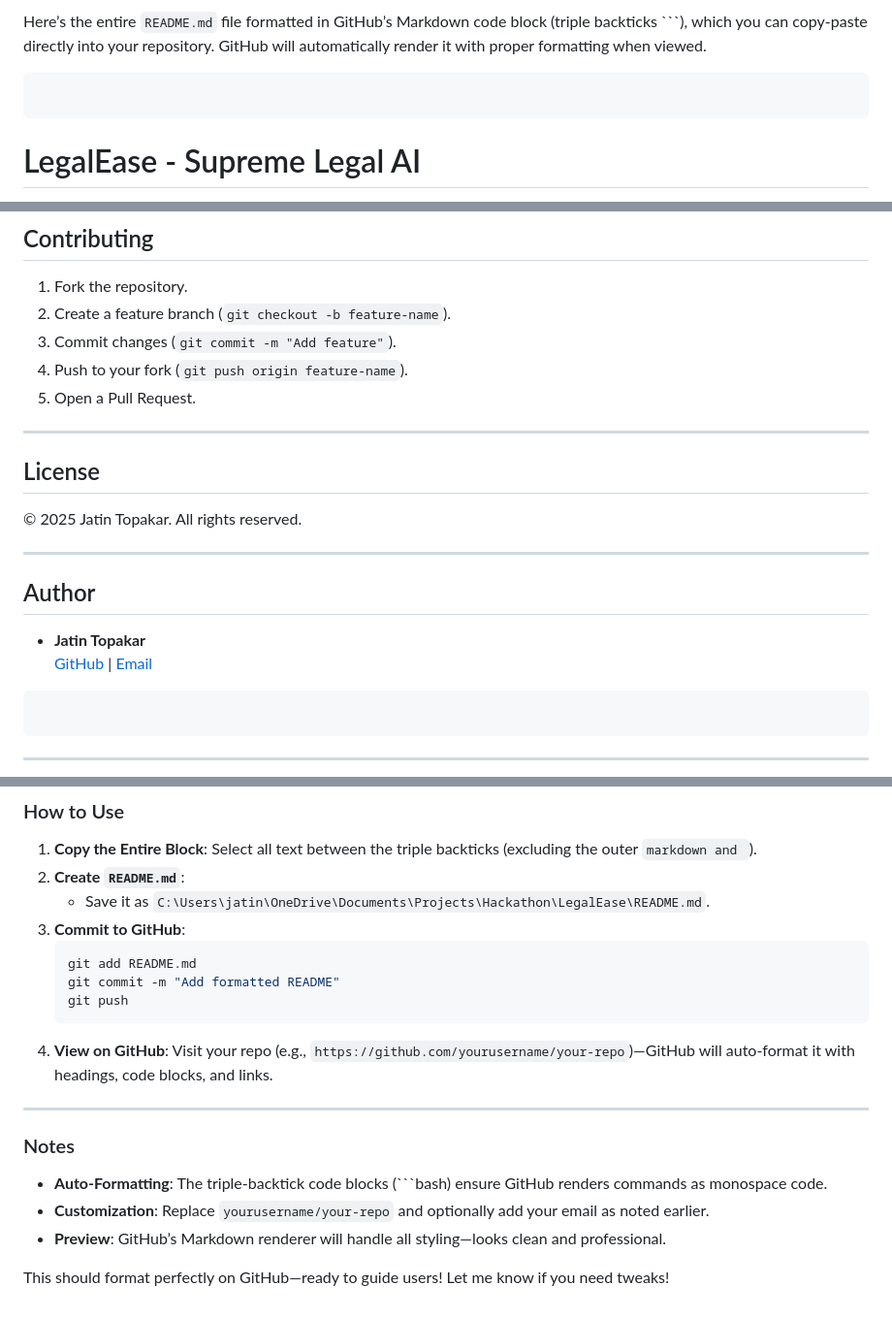
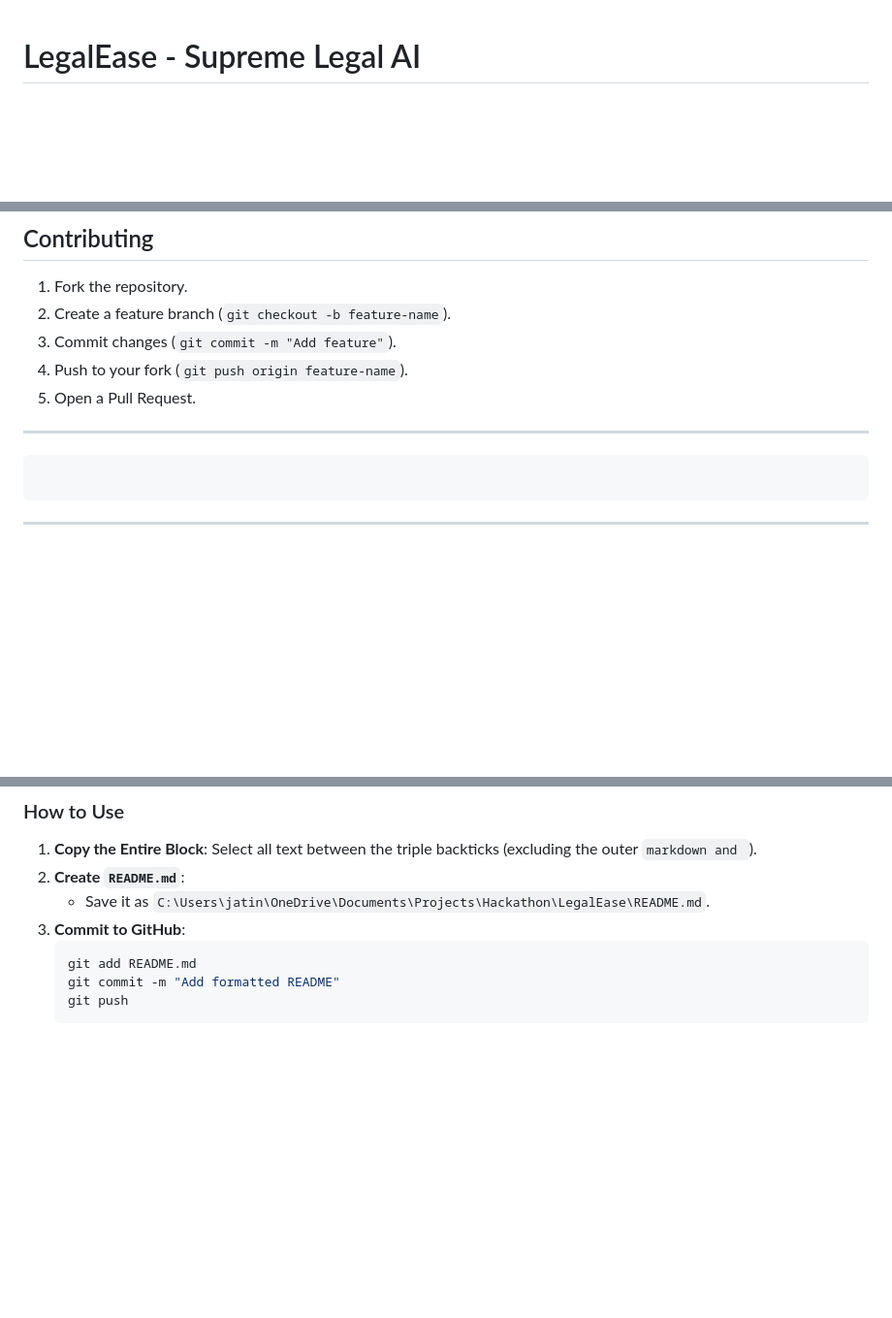
Before and after one commit to jatintop/legal-ease, a Markdown page: README.md, 3 parts joined by grey strips. Shown at 97% size. GitHub-like rendering; blank space fills up the shorter version.

````diff
--- a/README.md
+++ b/README.md
@@ -1,7 +1,3 @@
-Here’s the entire `README.md` file formatted in GitHub’s Markdown code block (triple backticks ```), which you can copy-paste directly into your repository. GitHub will automatically render it with proper formatting when viewed.
-
-```markdown
-```
 # LegalEase - Supreme Legal AI
 
 LegalEase is an AI-powered legal assistant built with Flask and the Gemini API, designed to streamline legal tasks under Indian law as of March 2025. It offers five powerful features: Swift Draft, AI Legal Assist, Contract Insight, Judgment Predict, and Legal IQ, accessible via an elegant web interface.
@@ -148,16 +144,6 @@ your-repo/
 
 ---
 
-## License
-
-© 2025 Jatin Topakar. All rights reserved.
-
----
-
-## Author
-
-- **Jatin Topakar**
-  [GitHub](https://github.com/yourusername) | [Email](mailto:your.email@example.com)
 ```
 ```
 
@@ -173,13 +159,3 @@ your-repo/
    git commit -m "Add formatted README"
    git push
    ```
-4. **View on GitHub**: Visit your repo (e.g., `https://github.com/yourusername/your-repo`)—GitHub will auto-format it with headings, code blocks, and links.
-
----
-
-### Notes
-- **Auto-Formatting**: The triple-backtick code blocks (```bash) ensure GitHub renders commands as monospace code.
-- **Customization**: Replace `yourusername/your-repo` and optionally add your email as noted earlier.
-- **Preview**: GitHub’s Markdown renderer will handle all styling—looks clean and professional.
-
-This should format perfectly on GitHub—ready to guide users! Let me know if you need tweaks!
````
